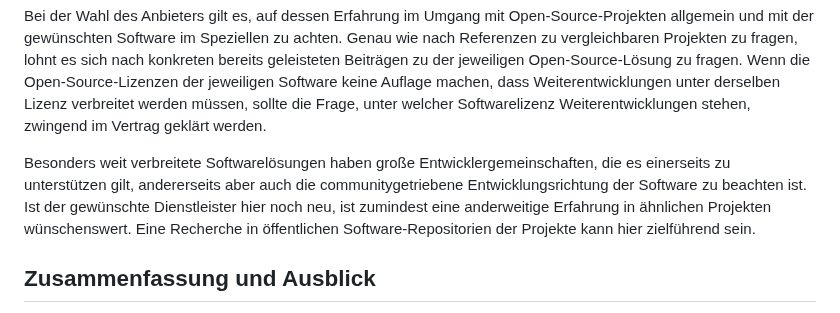
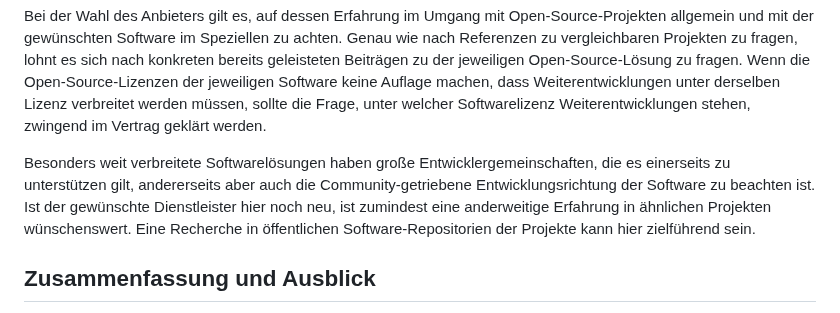
Before and after one commit to pro4bib/handbuch-it-in-bibliotheken, a Markdown page: forschungsnahe-dienste.md, the part around one of its changes. Drawn GitHub-style.

Commit message:
Kleine Korrekturen

```diff
--- a/forschungsnahe-dienste.md
+++ b/forschungsnahe-dienste.md
@@ -981,12 +981,12 @@ sollte die Frage, unter welcher Softwarelizenz Weiterentwicklungen
 stehen, zwingend im Vertrag geklärt werden.
 
 Besonders weit verbreitete Softwarelösungen haben große
-Entwicklergemeinschaften, die es einerseits zu unterstützen gilt,
-andererseits aber auch die communitygetriebene Entwicklungsrichtung der
-Software zu beachten ist. Ist der gewünschte Dienstleister hier noch
-neu, ist zumindest eine anderweitige Erfahrung in ähnlichen Projekten
-wünschenswert. Eine Recherche in öffentlichen Software-Repositorien der
-Projekte kann hier zielführend sein.
+Entwicklergemeinschaften, die es einerseits zu unterstützen gilt, andererseits
+aber auch die Community-getriebene Entwicklungsrichtung der Software zu
+beachten ist. Ist der gewünschte Dienstleister hier noch neu, ist zumindest
+eine anderweitige Erfahrung in ähnlichen Projekten wünschenswert. Eine
+Recherche in öffentlichen Software-Repositorien der Projekte kann hier
+zielführend sein.
 
 ## Zusammenfassung und Ausblick
 
```
Also changed, not shown: other parts of forschungsnahe-dienste.md (+4 -4 lines).
